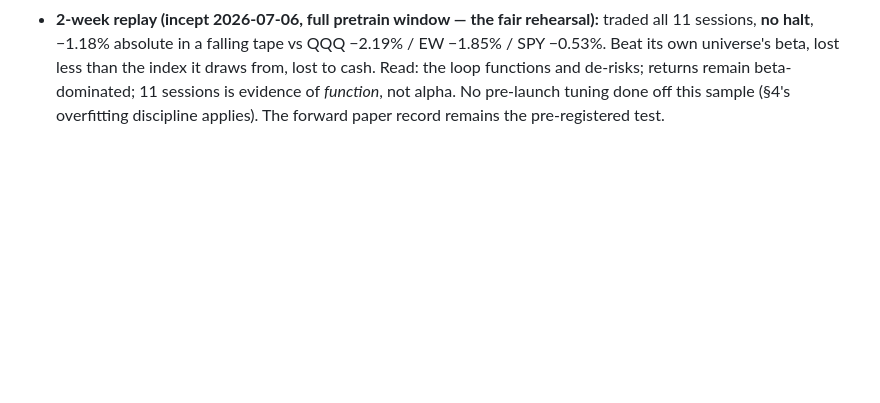
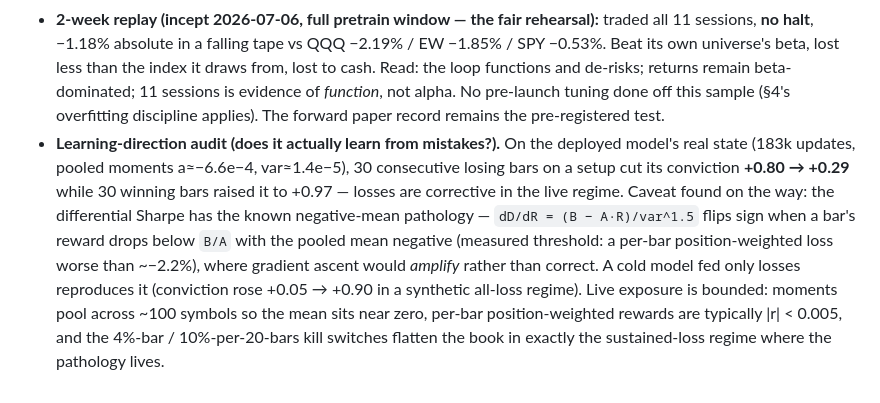
Before and after one commit to aqiao-814/swing-trading-bot, a Markdown page: docs/FINDINGS.md, the part around the change. GitHub-like rendering; blank space fills up the shorter version.

Commit message:
Record learning-direction audit and DSR negative-mean pathology bound in FINDINGS §9
Co-Authored-By: Claude Fable 5 <noreply@anthropic.com>

```diff
--- a/docs/FINDINGS.md
+++ b/docs/FINDINGS.md
@@ -140,3 +140,18 @@ replays of the *live config* on real 30m bars, kill switches ON:
   evidence of *function*, not alpha. No pre-launch tuning done off this sample
   (§4's overfitting discipline applies). The forward paper record remains the
   pre-registered test.
+- **Learning-direction audit (does it actually learn from mistakes?).** On the
+  deployed model's real state (183k updates, pooled moments a≈−6.6e−4,
+  var≈1.4e−5), 30 consecutive losing bars on a setup cut its conviction
+  **+0.80 → +0.29** while 30 winning bars raised it to +0.97 — losses are
+  corrective in the live regime. Caveat found on the way: the differential
+  Sharpe has the known negative-mean pathology — `dD/dR = (B − A·R)/var^1.5`
+  flips sign when a bar's reward drops below `B/A` with the pooled mean
+  negative (measured threshold: a per-bar position-weighted loss worse than
+  ~−2.2%), where gradient ascent would *amplify* rather than correct. A cold
+  model fed only losses reproduces it (conviction rose +0.05 → +0.90 in a
+  synthetic all-loss regime). Live exposure is bounded: moments pool across
+  ~100 symbols so the mean sits near zero, per-bar position-weighted rewards
+  are typically |r| < 0.005, and the 4%-bar / 10%-per-20-bars kill switches
+  flatten the book in exactly the sustained-loss regime where the pathology
+  lives.
```
